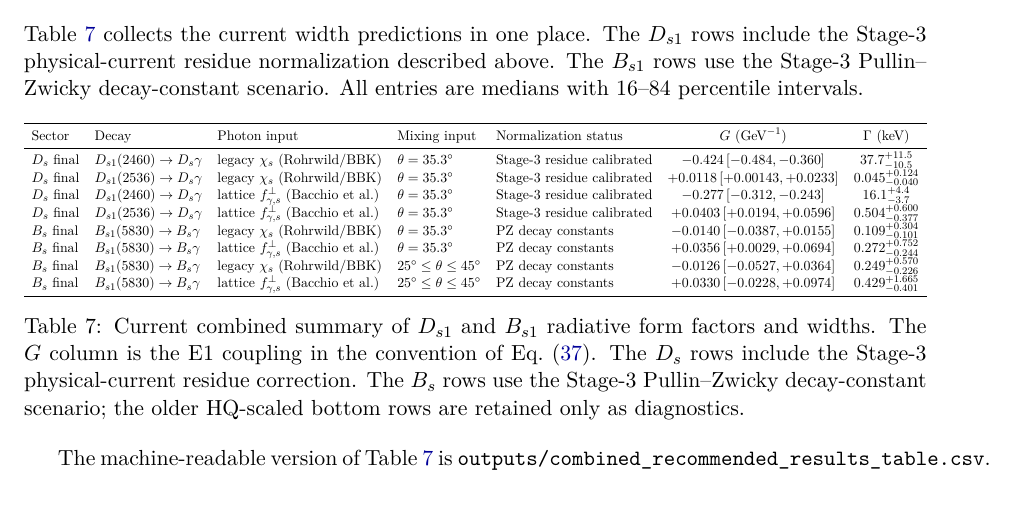
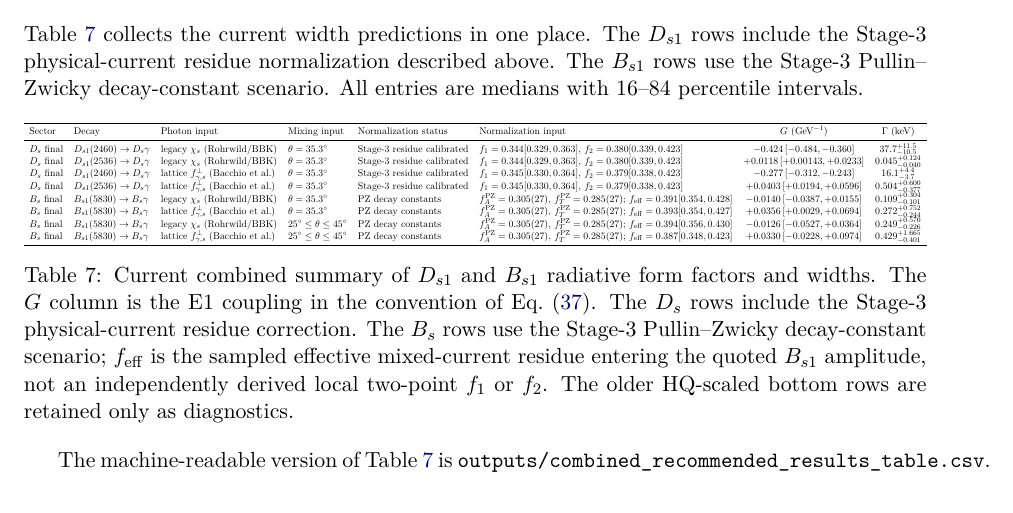
Before and after one commit to sbilmis/Dsgamma, a LaTeX paper (notes/Ds1_to_Ds_gamma_LCSR_notes.tex): part of page 28 of 31, cut so that both start at the same text. Compiled offline with pdfLaTeX.

Commit message:
Add normalization residues to combined table

```diff
--- a/notes/Ds1_to_Ds_gamma_LCSR_notes.tex
+++ b/notes/Ds1_to_Ds_gamma_LCSR_notes.tex
@@ -1935,10 +1935,11 @@ percentile intervals.
 \begin{table}[htbp]
   \centering
   \resizebox{\textwidth}{!}{%
-  \begin{tabular}{lllllcc}
+  \begin{tabular}{llllllcc}
     \toprule
     Sector & Decay & Photon input & Mixing input
     & Normalization status
+    & Normalization input
     & $G$ ($\GeV^{-1}$) & $\Gamma$ (keV)\\
     \midrule
     $D_s$ final
@@ -1946,6 +1947,7 @@ percentile intervals.
       & legacy $\chi_s$ (Rohrwild/BBK)
       & $\theta=35.3^\circ$
       & Stage-3 residue calibrated
+      & $f_1=0.344[0.329,0.363]$, $f_2=0.380[0.339,0.423]$
       & $-0.424\,[-0.484,-0.360]$
       & $37.7^{+11.5}_{-10.5}$\\
     $D_s$ final
@@ -1953,6 +1955,7 @@ percentile intervals.
       & legacy $\chi_s$ (Rohrwild/BBK)
       & $\theta=35.3^\circ$
       & Stage-3 residue calibrated
+      & $f_1=0.344[0.329,0.363]$, $f_2=0.380[0.339,0.423]$
       & $+0.0118\,[+0.00143,+0.0233]$
       & $0.045^{+0.124}_{-0.040}$\\
     $D_s$ final
@@ -1960,6 +1963,7 @@ percentile intervals.
       & lattice $f_{\gamma,s}^{\perp}$ (Bacchio et al.)
       & $\theta=35.3^\circ$
       & Stage-3 residue calibrated
+      & $f_1=0.345[0.330,0.364]$, $f_2=0.379[0.338,0.423]$
       & $-0.277\,[-0.312,-0.243]$
       & $16.1^{+4.4}_{-3.7}$\\
     $D_s$ final
@@ -1967,6 +1971,7 @@ percentile intervals.
       & lattice $f_{\gamma,s}^{\perp}$ (Bacchio et al.)
       & $\theta=35.3^\circ$
       & Stage-3 residue calibrated
+      & $f_1=0.345[0.330,0.364]$, $f_2=0.379[0.338,0.423]$
       & $+0.0403\,[+0.0194,+0.0596]$
       & $0.504^{+0.600}_{-0.377}$\\
     $B_s$ final
@@ -1974,6 +1979,7 @@ percentile intervals.
       & legacy $\chi_s$ (Rohrwild/BBK)
       & $\theta=35.3^\circ$
       & PZ decay constants
+      & $f_A^{\rm PZ}=0.305(27)$, $f_T^{\rm PZ}=0.285(27)$; $f_{\rm eff}=0.391[0.354,0.428]$
       & $-0.0140\,[-0.0387,+0.0155]$
       & $0.109^{+0.304}_{-0.101}$\\
     $B_s$ final
@@ -1981,6 +1987,7 @@ percentile intervals.
       & lattice $f_{\gamma,s}^{\perp}$ (Bacchio et al.)
       & $\theta=35.3^\circ$
       & PZ decay constants
+      & $f_A^{\rm PZ}=0.305(27)$, $f_T^{\rm PZ}=0.285(27)$; $f_{\rm eff}=0.393[0.354,0.427]$
       & $+0.0356\,[+0.0029,+0.0694]$
       & $0.272^{+0.752}_{-0.244}$\\
     $B_s$ final
@@ -1988,6 +1995,7 @@ percentile intervals.
       & legacy $\chi_s$ (Rohrwild/BBK)
       & $25^\circ\le\theta\le45^\circ$
       & PZ decay constants
+      & $f_A^{\rm PZ}=0.305(27)$, $f_T^{\rm PZ}=0.285(27)$; $f_{\rm eff}=0.394[0.356,0.430]$
       & $-0.0126\,[-0.0527,+0.0364]$
       & $0.249^{+0.570}_{-0.226}$\\
     $B_s$ final
@@ -1995,6 +2003,7 @@ percentile intervals.
       & lattice $f_{\gamma,s}^{\perp}$ (Bacchio et al.)
       & $25^\circ\le\theta\le45^\circ$
       & PZ decay constants
+      & $f_A^{\rm PZ}=0.305(27)$, $f_T^{\rm PZ}=0.285(27)$; $f_{\rm eff}=0.387[0.348,0.423]$
       & $+0.0330\,[-0.0228,+0.0974]$
       & $0.429^{+1.665}_{-0.401}$\\
     \bottomrule
@@ -2004,8 +2013,10 @@ percentile intervals.
   factors and widths.  The $G$ column is the E1 coupling in the convention of
   Eq.~\eqref{eq:width}.  The $D_s$ rows include the Stage-3 physical-current
   residue correction.  The $B_s$ rows use the Stage-3 Pullin--Zwicky
-  decay-constant scenario; the older HQ-scaled bottom rows are retained only as
-  diagnostics.}
+  decay-constant scenario; $f_{\rm eff}$ is the sampled effective mixed-current
+  residue entering the quoted $B_{s1}$ amplitude, not an independently derived
+  local two-point $f_1$ or $f_2$.  The older HQ-scaled bottom rows are retained
+  only as diagnostics.}
   \label{tab:combined-ds-bs-summary}
 \end{table}
 
```
Also changed, not shown: outputs/combined_recommended_results_table.csv (+9 -9 lines), notes/Ds1_to_Ds_gamma_LCSR_notes.pdf.
